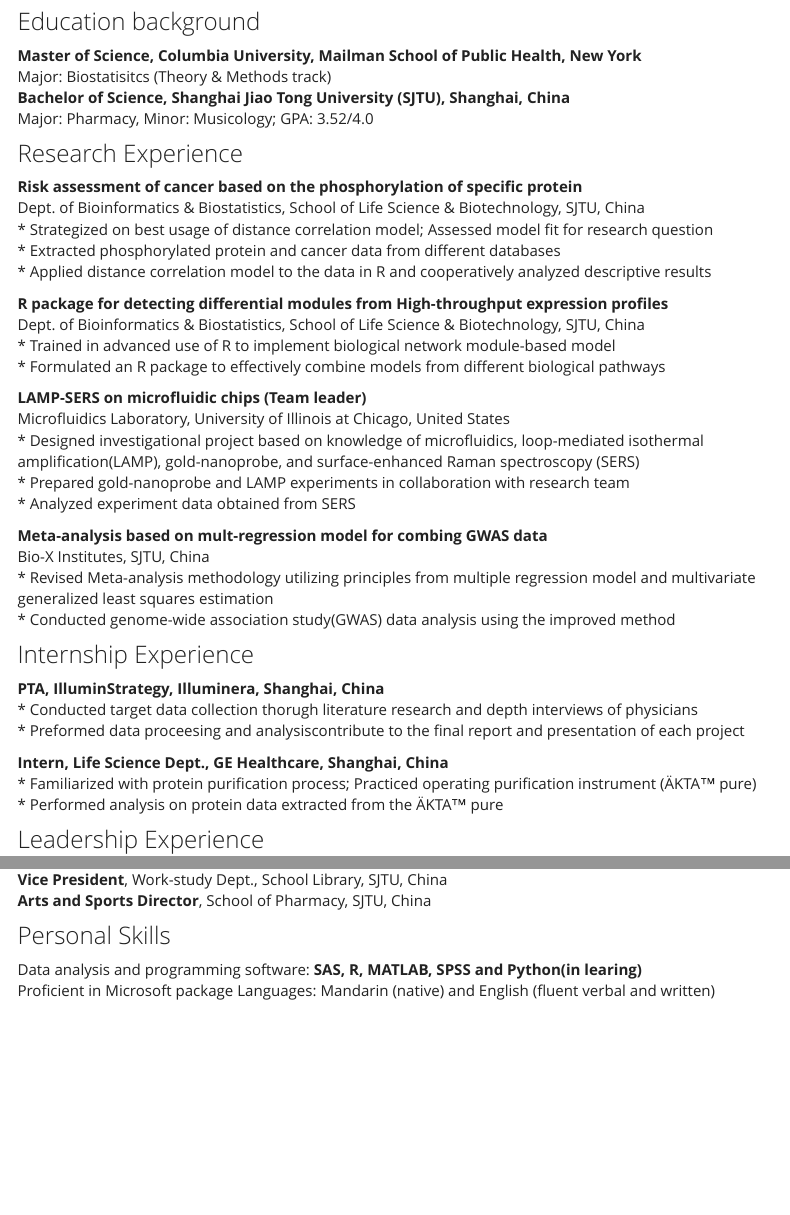
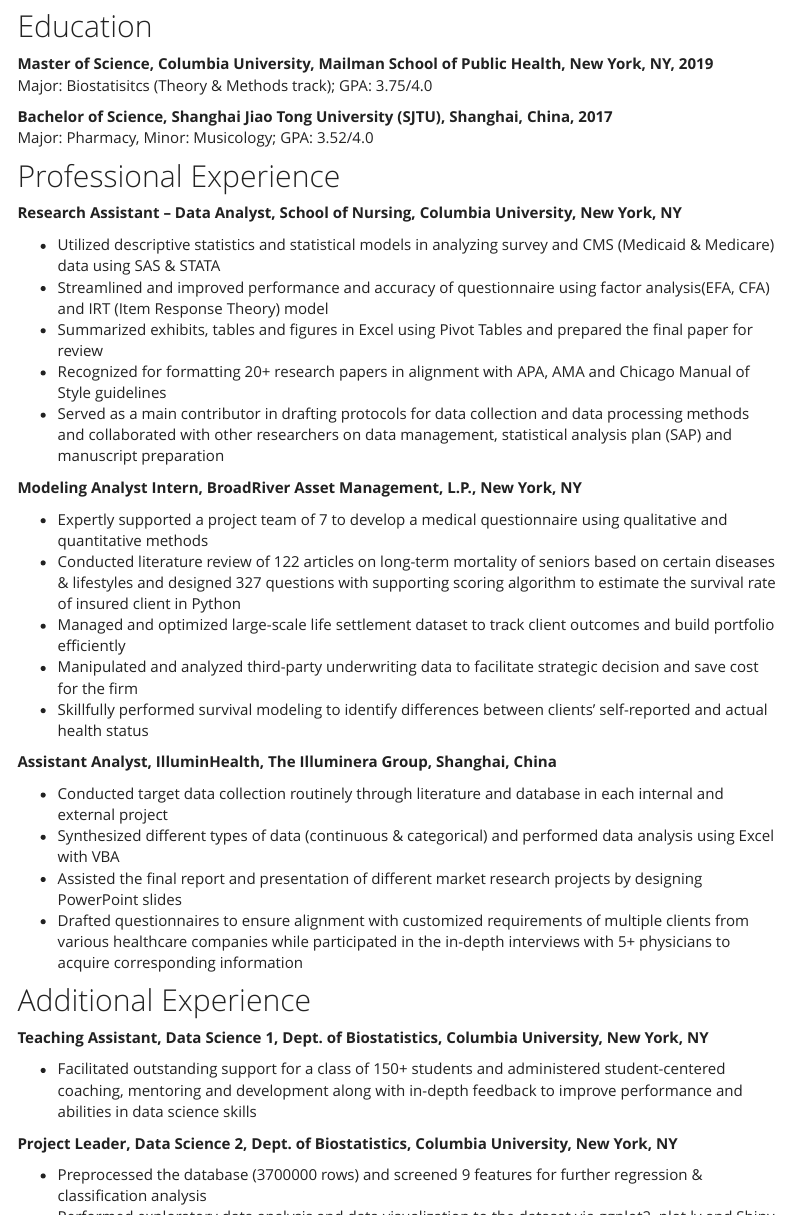
Before and after one commit to Hark-Jin/hj2479, an R Markdown document (about.Rmd): the page in a window 1100 px wide, from 170 px down before the commit and from 120 px down after it, so that both start at the same text, and a second part further down, joined at a grey line. Rendered offline with R 4.5, knitr and Pandoc, with nearby package versions; a font, style sheet, LaTeX package, included part or bibliography that could not be used is replaced or left out; menus at the side of the page are left out.

Commit message:
Add addtional information

```diff
--- a/_site.yml
+++ b/_site.yml
@@ -7 +9,2 @@
       href: about.html
+    - text: "Research & Project"
--- a/about.Rmd
+++ b/about.Rmd
@@ -3,2 +5,3 @@
 ---
 
+## Education
@@ -6,43 +8,46 @@
 
-### Education background
+**Master of Science, Columbia University, Mailman School of Public Health, New York, NY, 2019**
+Major: Biostatisitcs (Theory & Methods track); GPA: 3.75/4.0
 
-**Master of Science, Columbia University, Mailman School of Public Health, New York**
-Major: Biostatisitcs (Theory & Methods track)
-**Bachelor of Science, Shanghai Jiao Tong University (SJTU), Shanghai, China**
+**Bachelor of Science, Shanghai Jiao Tong University (SJTU), Shanghai, China, 2017**
 Major: Pharmacy, Minor: Musicology; GPA: 3.52/4.0
 
-### Research Experience
 
-**Risk assessment of cancer based on the phosphorylation of specific protein**
-Dept. of Bioinformatics & Biostatistics, School of Life Science & Biotechnology, SJTU, China
-* Strategized on best usage of distance correlation model; Assessed model fit for research question
-* Extracted phosphorylated protein and cancer data from different databases
-* Applied distance correlation model to the data in R and cooperatively analyzed descriptive results
+## Professional Experience
 
-**R package for detecting differential modules from High-throughput expression profiles**
-Dept. of Bioinformatics & Biostatistics, School of Life Science & Biotechnology, SJTU, China\
-* Trained in advanced use of R to implement biological network module-based model
-* Formulated an R package to effectively combine models from different biological pathways
+**Research Assistant – Data Analyst, School of Nursing, Columbia University, New York, NY**
 
-**LAMP-SERS on microfluidic chips (Team leader)**
-Microfluidics Laboratory, University of Illinois at Chicago, United States
-* Designed investigational project based on knowledge of microfluidics, loop-mediated isothermal  amplification(LAMP), gold-nanoprobe, and surface-enhanced Raman spectroscopy (SERS)
-* Prepared gold-nanoprobe and LAMP experiments in collaboration with research team
-* Analyzed experiment data obtained from SERS
+* Utilized descriptive statistics and statistical models in analyzing survey and CMS (Medicaid & Medicare) data using SAS & STATA
+* Streamlined and improved performance and accuracy of questionnaire using factor analysis(EFA, CFA) and IRT (Item Response Theory) model
+* Summarized exhibits, tables and figures in Excel using Pivot Tables and prepared the final paper for review
+* Recognized for formatting 20+ research papers in alignment with APA, AMA and Chicago Manual of Style guidelines
+* Served as a main contributor in drafting protocols for data collection and data processing methods and collaborated with other researchers on data management, statistical analysis plan (SAP) and manuscript preparation
 
-**Meta-analysis based on mult-regression model for combing GWAS data**
-Bio-X Institutes, SJTU, China
-* Revised Meta-analysis methodology utilizing principles from multiple regression model and multivariate generalized least squares estimation
-*	Conducted genome-wide association study(GWAS) data analysis using the improved method
+**Modeling Analyst Intern, BroadRiver Asset Management, L.P., New York, NY**
 
-### Internship Experience
+* Expertly supported a project team of 7 to develop a medical questionnaire using qualitative and quantitative methods
+* Conducted literature review of 122 articles on long-term mortality of seniors based on certain diseases & lifestyles and designed 327 questions with supporting scoring algorithm to estimate the survival rate of insured client in Python
+* Managed and optimized large-scale life settlement dataset to track client outcomes and build portfolio efficiently
+* Manipulated and analyzed third-party underwriting data to facilitate strategic decision and save cost for the firm
+* Skillfully performed survival modeling to identify differences between clients’ self-reported and actual health status
 
-**PTA, IlluminStrategy, Illuminera, Shanghai, China**
-* Conducted target data collection thorugh literature research and depth interviews of physicians
-* Preformed data proceesing and analysiscontribute to the final report and presentation of each project
+**Assistant Analyst, IlluminHealth, The Illuminera Group, Shanghai, China**
 
-**Intern, Life Science Dept., GE Healthcare, Shanghai, China**
-* Familiarized with protein purification process; Practiced operating purification instrument (ÄKTA™ pure)
-* Performed analysis on protein data extracted from the ÄKTA™ pure
+* Conducted target data collection routinely through literature and database in each internal and external project
+* Synthesized different types of data (continuous & categorical) and performed data analysis using Excel with VBA
+* Assisted the final report and presentation of different market research projects by designing PowerPoint slides
+* Drafted questionnaires to ensure alignment with customized requirements of multiple clients from various healthcare companies while participated in the in-depth interviews with 5+ physicians to acquire corresponding information
 
-### Leadership Experience
+## Additional Experience
+
+**Teaching Assistant, Data Science 1, Dept. of Biostatistics, Columbia University, New York, NY**
+
+* Facilitated outstanding support for a class of 150+ students and administered student-centered coaching, mentoring and development along with in-depth feedback to improve performance and abilities in data science skills
+
+**Project Leader, Data Science 2, Dept. of Biostatistics, Columbia University, New York, NY**
+
+* Preprocessed the database (3700000 rows) and screened 9 features for further regression & classification analysis
+* Performed exploratory data analysis and data visualization to the dataset via ggplot2, plot.ly and Shiny in R
+* Evaluated the performance of different machine learning methods (Random Forest, SVM, Gradient Boosting, etc.)
+
+**Research Assistant, Dept. of Bioinformatics & Biostatistics, SJTU, Shanghai, China**
@@ -49,8 +64,4 @@
 
 **Principal Trombone**, Columbia Univserivty Symphony Orchestra, Columbia University
-**Vice President**, Work-study Dept., School Library, SJTU, China
-**Arts and Sports Director**, School of Pharmacy, SJTU, China
+**Vice President**, Chinese Students & Scholars Association, Columbia University Medical Center
 
-### Personal Skills
-Data analysis and programming software: **SAS, R, MATLAB, SPSS and Python(in learing)**
-Proficient in Microsoft package Languages: Mandarin (native) and English (fluent verbal and written)
```
Also changed, not shown: index.Rmd (+20 -12 lines), publication.Rmd (added, +8 -0 lines), style.css (added, +13 -0 lines), about.html, back.jpg (added), index.html, publication.html (added), publication_files/figure-html/pressure-1.png (added), resume.pdf (added), _site.yml (14 more changed lines), about.Rmd (19 more changed lines), 1 other file.
